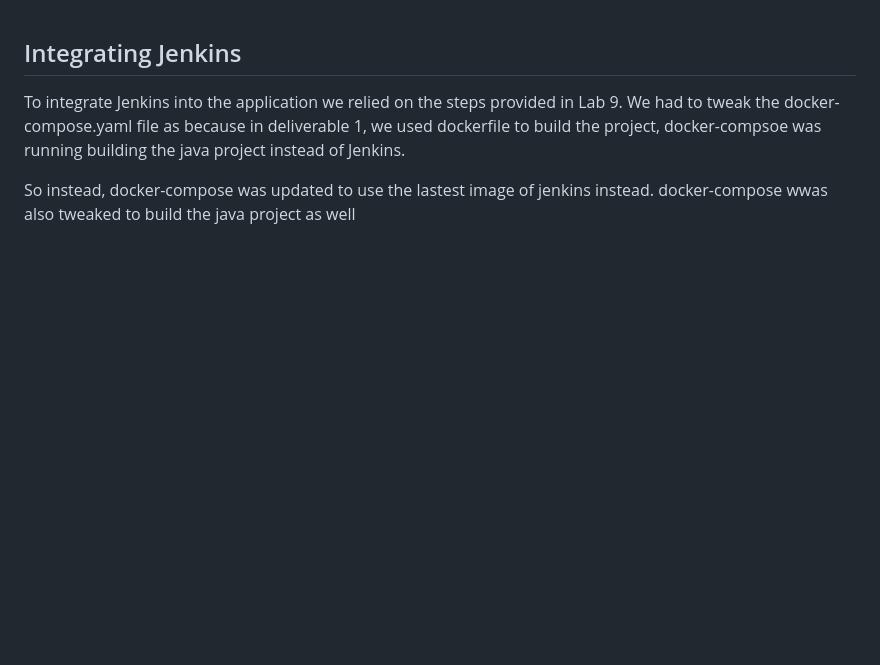
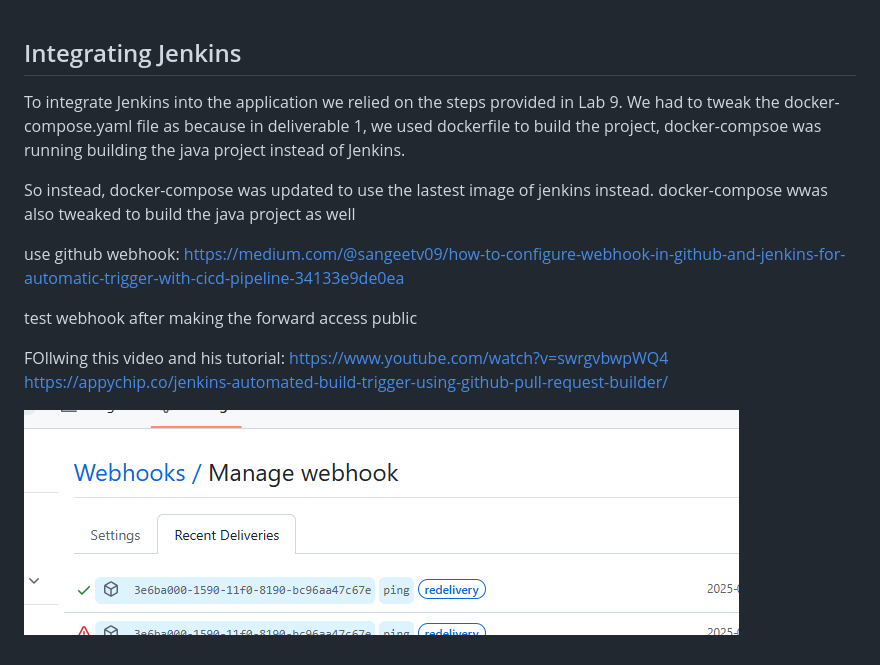
Before and after one commit to IsaiahA21/ensf400, a Markdown page: demo-master/usingJenkins.md, the part around the change. Drawn GitHub-style; pictures changed too: demo-master/image.png (added); blank space fills up the shorter version.

```diff
--- a/demo-master/usingJenkins.md
+++ b/demo-master/usingJenkins.md
@@ -5,3 +5,13 @@ We had to tweak the docker-compose.yaml file as because in deliverable 1, we use
 
 So instead, docker-compose was updated to use the lastest image of jenkins instead.
 docker-compose wwas also tweaked to build the java project as well
+
+use github webhook: https://medium.com/@sangeetv09/how-to-configure-webhook-in-github-and-jenkins-for-automatic-trigger-with-cicd-pipeline-34133e9de0ea
+
+test webhook after making the forward access public
+
+FOllwing this video and his tutorial:
+https://www.youtube.com/watch?v=swrgvbwpWQ4
+https://appychip.co/jenkins-automated-build-trigger-using-github-pull-request-builder/
+
+![alt text](image.png)
```
Also changed, not shown: 4 other files.
